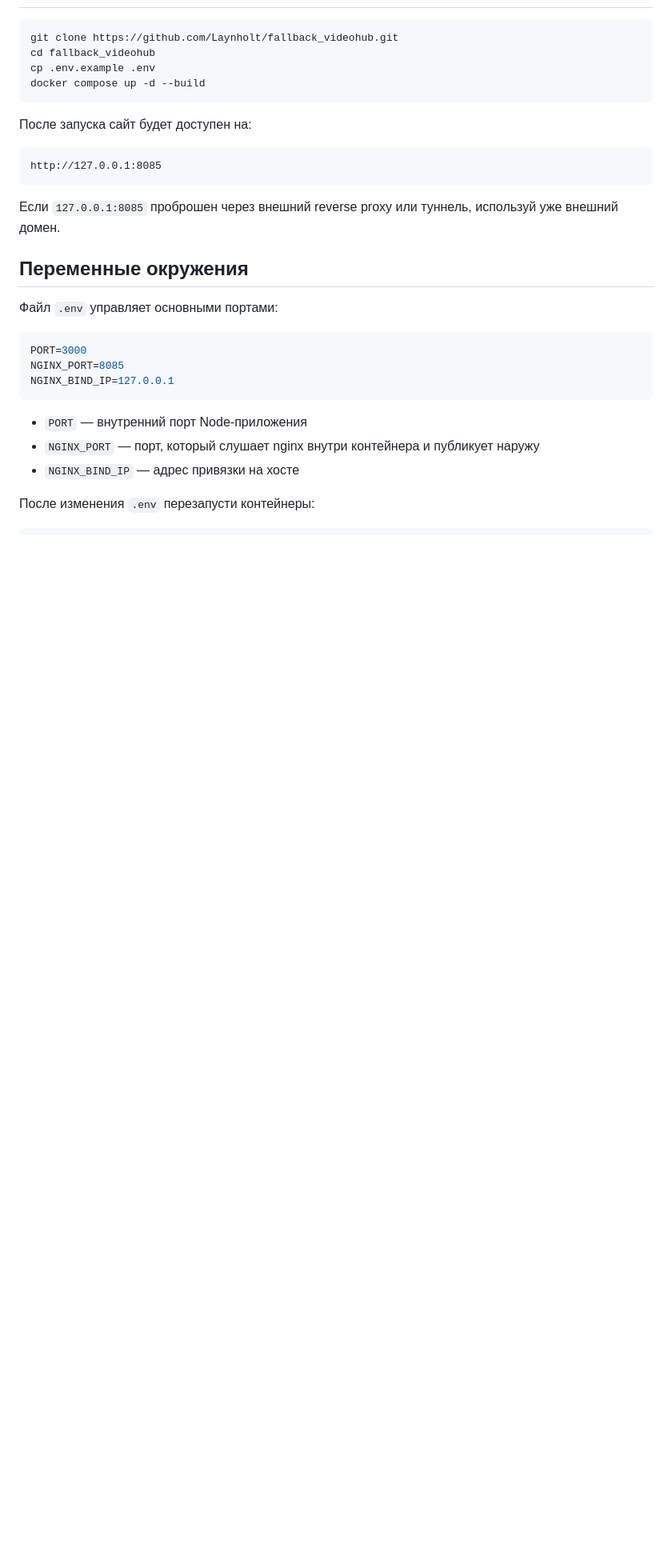
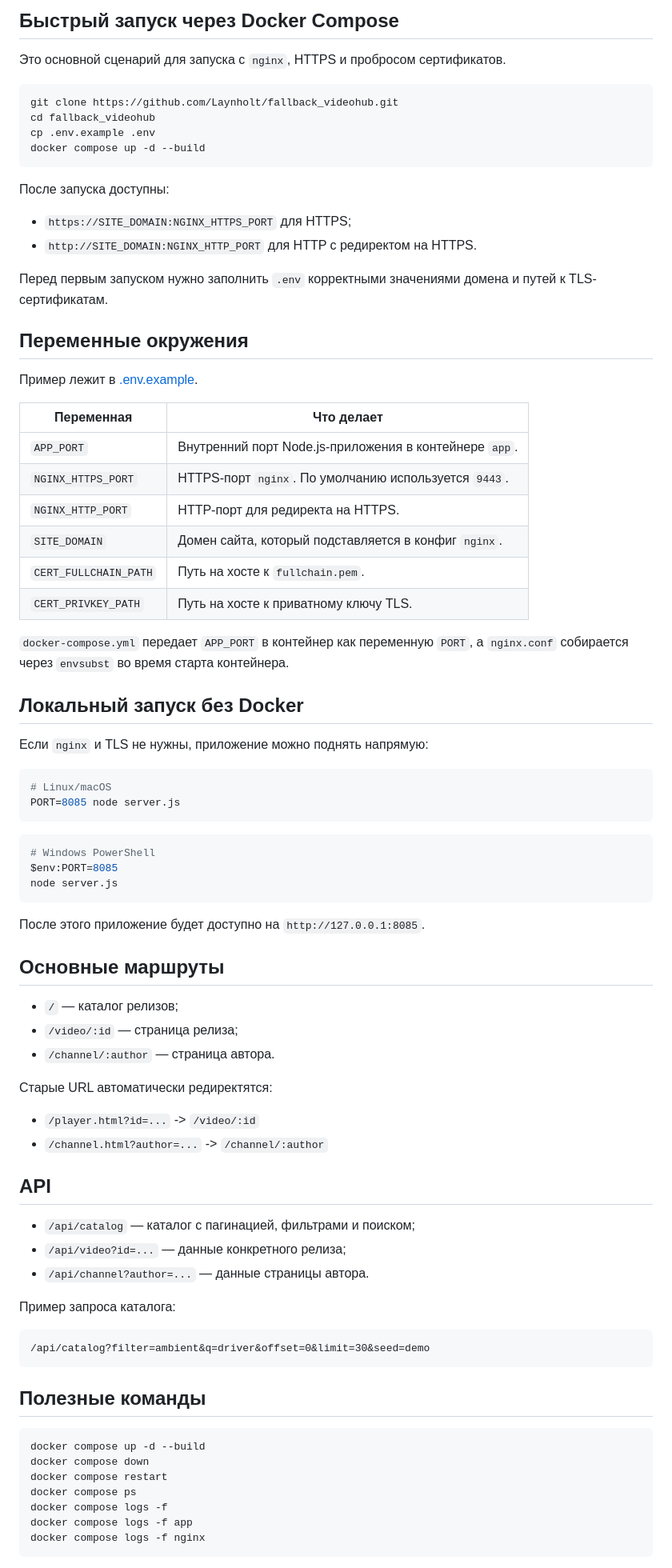
Before and after one commit to Laynholt/fallback_videohub, a Markdown page: README.md, the part around one of its changes. Shown at 80% size. Rendered like a GitHub page; blank space fills up the shorter version.

````diff
--- a/README.md
+++ b/README.md
@@ -13,3 +30,6 @@
+## Быстрый запуск через Docker Compose
+
+Это основной сценарий для запуска с `nginx`, HTTPS и пробросом сертификатов.
 
 ```bash
 git clone https://github.com/Laynholt/fallback_videohub.git
@@ -18,26 +38,77 @@ cp .env.example .env
 docker compose up -d --build
 ```
 
-После запуска сайт будет доступен на:
+После запуска доступны:
 
-```text
-http://127.0.0.1:8085
-```
+- `https://SITE_DOMAIN:NGINX_HTTPS_PORT` для HTTPS;
+- `http://SITE_DOMAIN:NGINX_HTTP_PORT` для HTTP с редиректом на HTTPS.
 
-Если `127.0.0.1:8085` проброшен через внешний reverse proxy или туннель, используй уже внешний домен.
+Перед первым запуском нужно заполнить `.env` корректными значениями домена и путей к TLS-сертификатам.
 
 ## Переменные окружения
 
-Файл `.env` управляет основными портами:
+Пример лежит в [.env.example](/f:/Data/Code/JavaScript/Fallback/.env.example).
 
-```env
-PORT=3000
-NGINX_PORT=8085
-NGINX_BIND_IP=127.0.0.1
+| Переменная | Что делает |
+| --- | --- |
+| `APP_PORT` | Внутренний порт Node.js-приложения в контейнере `app`. |
+| `NGINX_HTTPS_PORT` | HTTPS-порт `nginx`. По умолчанию используется `9443`. |
+| `NGINX_HTTP_PORT` | HTTP-порт для редиректа на HTTPS. |
+| `SITE_DOMAIN` | Домен сайта, который подставляется в конфиг `nginx`. |
+| `CERT_FULLCHAIN_PATH` | Путь на хосте к `fullchain.pem`. |
+| `CERT_PRIVKEY_PATH` | Путь на хосте к приватному ключу TLS. |
+
+`docker-compose.yml` передает `APP_PORT` в контейнер как переменную `PORT`, а `nginx.conf` собирается через `envsubst` во время старта контейнера.
+
+## Локальный запуск без Docker
+
+Если `nginx` и TLS не нужны, приложение можно поднять напрямую:
+
+```bash
+# Linux/macOS
+PORT=8085 node server.js
 ```
 
-- `PORT` — внутренний порт Node-приложения
-- `NGINX_PORT` — порт, который слушает nginx внутри контейнера и публикует наружу
-- `NGINX_BIND_IP` — адрес привязки на хосте
+```powershell
+# Windows PowerShell
+$env:PORT=8085
+node server.js
+```
 
-После изменения `.env` перезапусти контейнеры:
+После этого приложение будет доступно на `http://127.0.0.1:8085`.
+
+## Основные маршруты
+
+- `/` — каталог релизов;
+- `/video/:id` — страница релиза;
+- `/channel/:author` — страница автора.
+
+Старые URL автоматически редиректятся:
+
+- `/player.html?id=...` -> `/video/:id`
+- `/channel.html?author=...` -> `/channel/:author`
+
+## API
+
+- `/api/catalog` — каталог с пагинацией, фильтрами и поиском;
+- `/api/video?id=...` — данные конкретного релиза;
+- `/api/channel?author=...` — данные страницы автора.
+
+Пример запроса каталога:
+
+```text
+/api/catalog?filter=ambient&q=driver&offset=0&limit=30&seed=demo
+```
+
+## Полезные команды
+
+```bash
+docker compose up -d --build
+docker compose down
+docker compose restart
+docker compose ps
+docker compose logs -f
+docker compose logs -f app
+docker compose logs -f nginx
+```
+
````
Also changed, not shown: other parts of README.md (+44 -93 lines), screenshots/example-channel.png (added), screenshots/example-main.png (added), screenshots/example-video.png (added).
